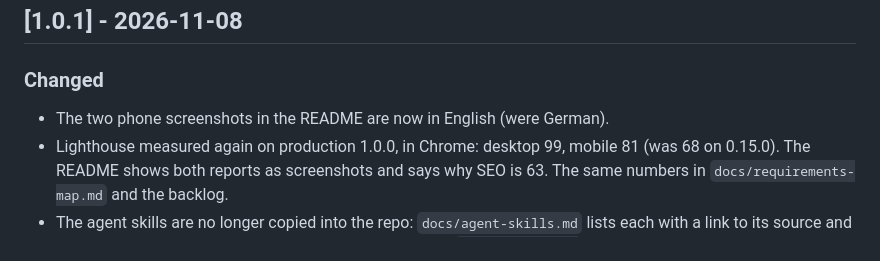
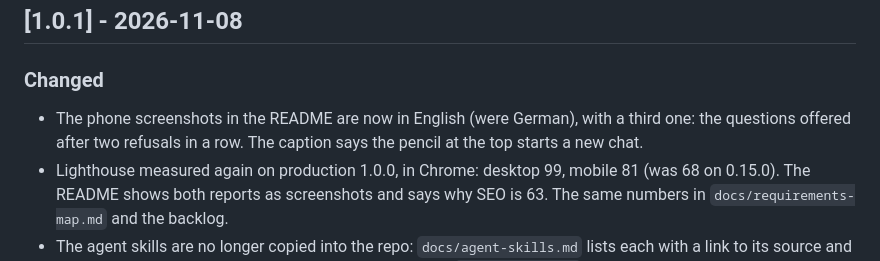
Before and after one commit to DmitriyOne/market-ops-console, a Markdown page: CHANGELOG.md, the part around the change. GitHub-like rendering.

```diff
--- a/CHANGELOG.md
+++ b/CHANGELOG.md
@@ -5,7 +5,7 @@ Format: [Keep a Changelog](https://keepachangelog.com/en/1.1.0/). Versioning: [S
 ## [1.0.1] - 2026-11-08
 
 ### Changed
-- The two phone screenshots in the README are now in English (were German).
+- The phone screenshots in the README are now in English (were German), with a third one: the questions offered after two refusals in a row. The caption says the pencil at the top starts a new chat.
 - Lighthouse measured again on production 1.0.0, in Chrome: desktop 99, mobile 81 (was 68 on 0.15.0). The README shows both reports as screenshots and says why SEO is 63. The same numbers in `docs/requirements-map.md` and the backlog.
 - The agent skills are no longer copied into the repo: `docs/agent-skills.md` lists each with a link to its source and what it was used for. The lint and Prettier exceptions for `.claude/skills/` are gone with the folder.
 - The backlog is rewritten for a reader: what is next, the trade-offs kept on purpose and why, and what is being watched; internal notes and closed items removed.
```
Also changed, not shown: README.md (+2 -1 lines), docs/screenshots/phone-assistant-suggestions.jpg (added).
